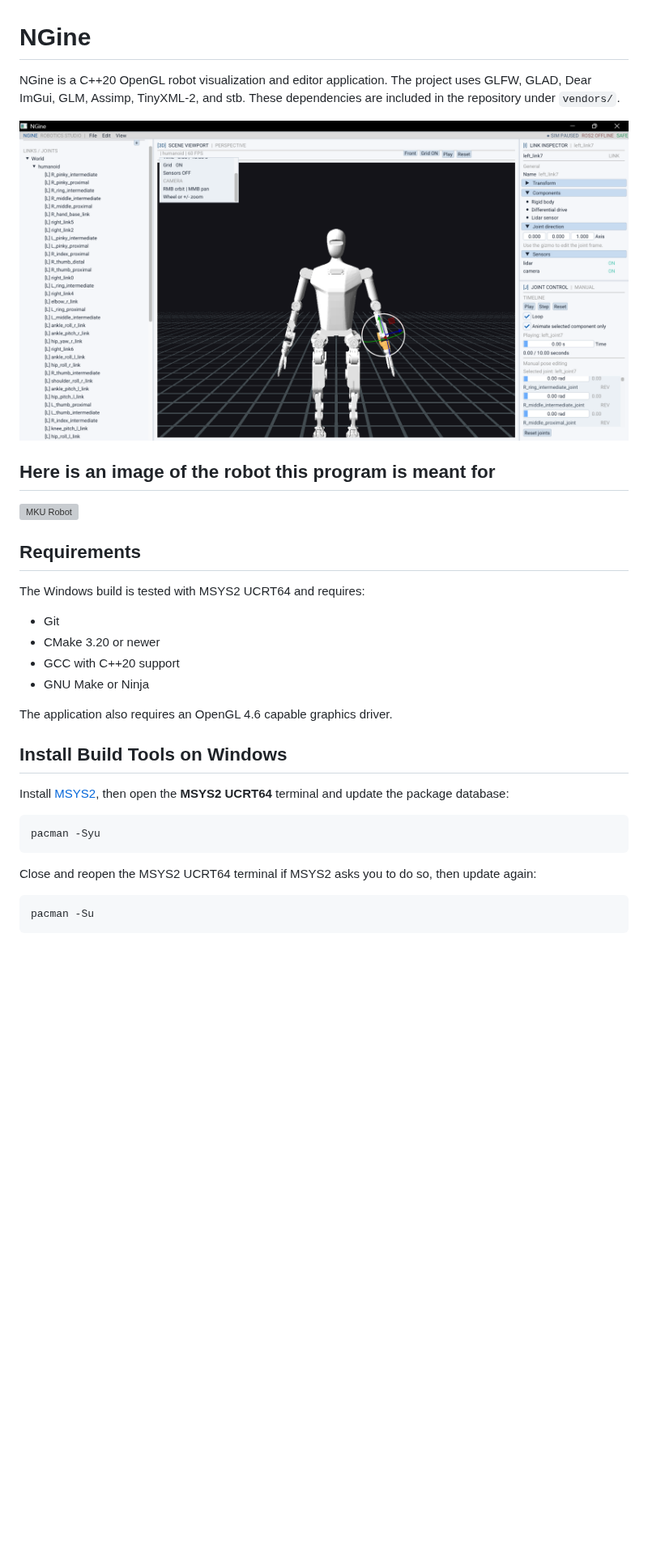
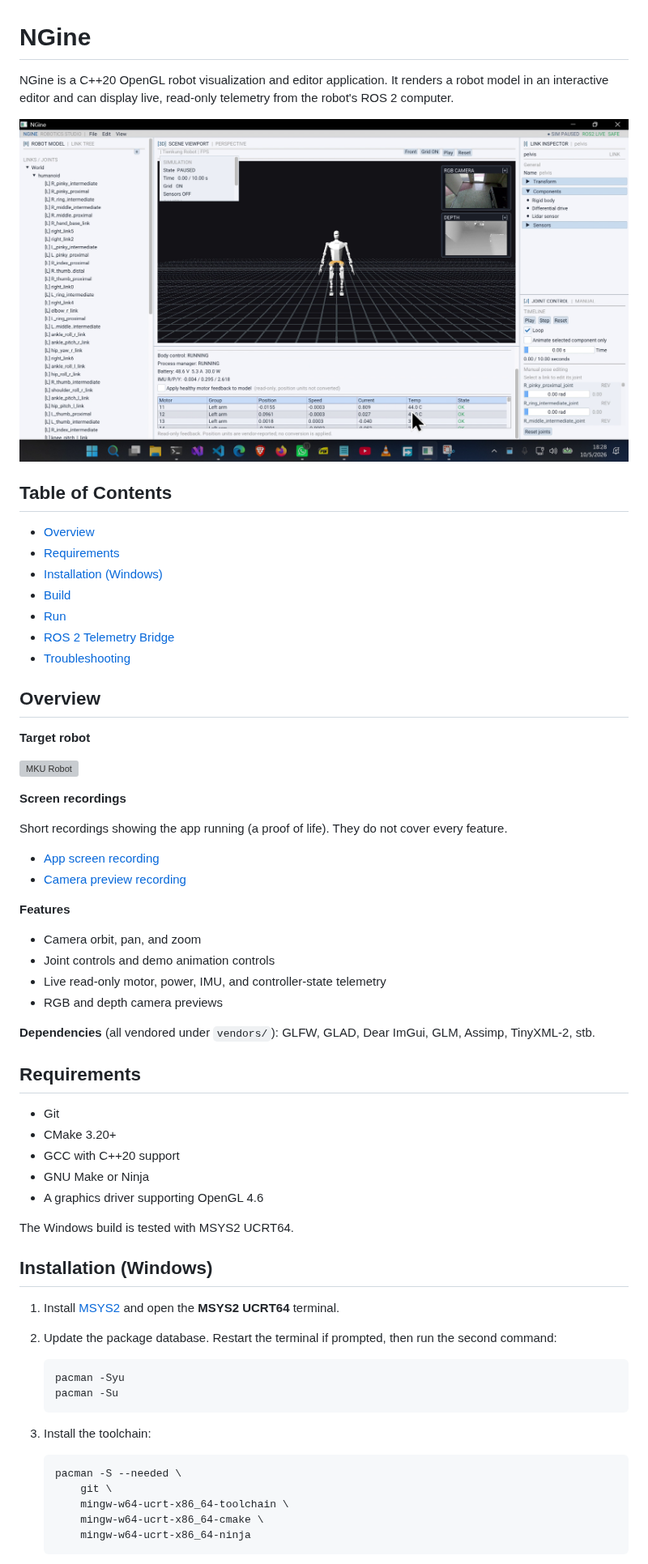
Before and after one commit to lewis-2000/ngine, a Markdown page: README.md, the part around one of its changes. Shown at 81% size. Drawn GitHub-style; pictures changed too: Docs/AppEditorUpdated.png (added); blank space fills up the shorter version; grey boxes are pictures that could not be loaded.

````diff
--- a/README.md
+++ b/README.md
@@ -1,34 +1,68 @@
 # NGine
 
-NGine is a C++20 OpenGL robot visualization and editor application. The project uses GLFW, GLAD, Dear ImGui, GLM, Assimp, TinyXML-2, and stb. These dependencies are included in the repository under `vendors/`.
+NGine is a C++20 OpenGL robot visualization and editor application. It renders a robot model in an interactive editor and can display live, read-only telemetry from the robot's ROS 2 computer.
 
-![NGine editor viewport](Docs/viewport.png)
+![NGine editor viewport](Docs/AppEditorUpdated.png)
 
-## Here is an image of the robot this program is meant for
+## Table of Contents
+
+- [Overview](#overview)
+- [Requirements](#requirements)
+- [Installation (Windows)](#installation-windows)
+- [Build](#build)
+- [Run](#run)
+- [ROS 2 Telemetry Bridge](#ros-2-telemetry-bridge)
+- [Troubleshooting](#troubleshooting)
+
+## Overview
+
+**Target robot**
+
 ![MKU Robot](Docs/robot.jpeg)
+
+**Screen recordings**
+
+Short recordings showing the app running (a proof of life). They do not cover every feature.
+
+- [App screen recording](Docs/ScreenRecordingOfAppUpdated.mp4)
+- [Camera preview recording](Docs/CameraRecordingOfApp.mp4)
+
+**Features**
+
+- Camera orbit, pan, and zoom
+- Joint controls and demo animation controls
+- Live read-only motor, power, IMU, and controller-state telemetry
+- RGB and depth camera previews
+
+**Dependencies** (all vendored under `vendors/`): GLFW, GLAD, Dear ImGui, GLM, Assimp, TinyXML-2, stb.
 
 ## Requirements
 
-The Windows build is tested with MSYS2 UCRT64 and requires:
-
 - Git
-- CMake 3.20 or newer
+- CMake 3.20+
 - GCC with C++20 support
 - GNU Make or Ninja
+- A graphics driver supporting OpenGL 4.6
 
-The application also requires an OpenGL 4.6 capable graphics driver.
+The Windows build is tested with MSYS2 UCRT64.
 
-## Install Build Tools on Windows
+## Installation (Windows)
 
-Install [MSYS2](https://www.msys2.org/), then open the **MSYS2 UCRT64** terminal and update the package database:
+1. Install [MSYS2](https://www.msys2.org/) and open the **MSYS2 UCRT64** terminal.
+2. Update the package database. Restart the terminal if prompted, then run the second command:
 
-```bash
-pacman -Syu
-```
+   ```bash
+   pacman -Syu
+   pacman -Su
+   ```
 
-Close and reopen the MSYS2 UCRT64 terminal if MSYS2 asks you to do so, then update again:
+3. Install the toolchain:
 
-```bash
-pacman -Su
-```
+   ```bash
+   pacman -S --needed \
+       git \
+       mingw-w64-ucrt-x86_64-toolchain \
+       mingw-w64-ucrt-x86_64-cmake \
+       mingw-w64-ucrt-x86_64-ninja
+   ```
 
````
Also changed, not shown: other parts of README.md (+80 -125 lines).
